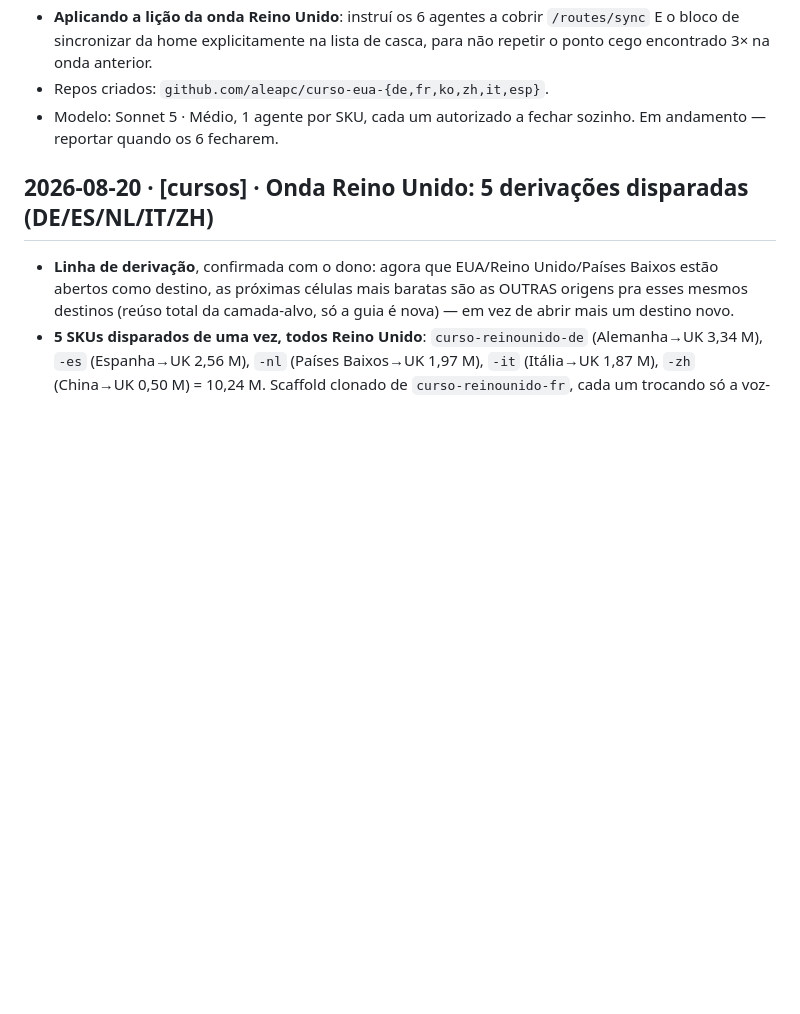
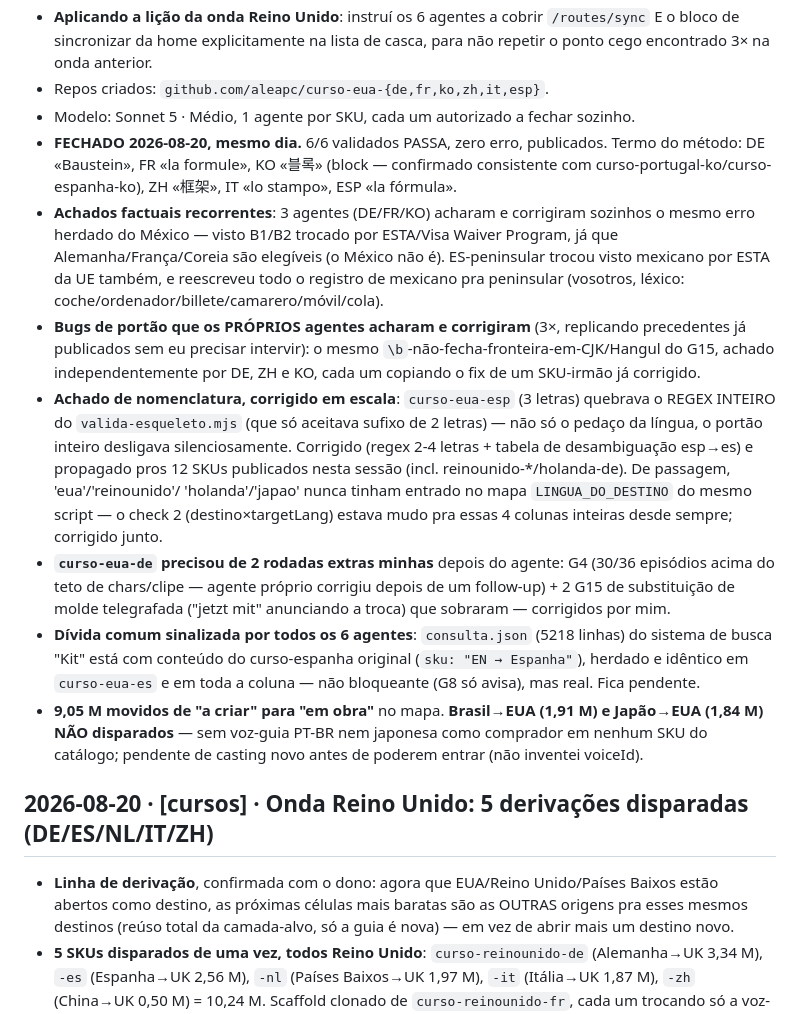
Before and after one commit to aleapc/guias-mapa, a Markdown page: COORDENACAO.md, the part around the change. Drawn GitHub-style; blank space fills up the shorter version.

Commit message:
Coordenacao: onda EUA fechada 6/6 (achados de nomenclatura, portao esqueleto e G15 registrados)

```diff
--- a/COORDENACAO.md
+++ b/COORDENACAO.md
@@ -35,7 +35,42 @@ protocolo é manual e simples:
   casca, para não repetir o ponto cego encontrado 3× na onda anterior.
 - Repos criados: `github.com/aleapc/curso-eua-{de,fr,ko,zh,it,esp}`.
 - Modelo: Sonnet 5 · Médio, 1 agente por SKU, cada um autorizado a fechar
-  sozinho. Em andamento — reportar quando os 6 fecharem.
+  sozinho.
+- **FECHADO 2026-08-20, mesmo dia.** 6/6 validados PASSA, zero erro,
+  publicados. Termo do método: DE «Baustein», FR «la formule», KO «블록»
+  (block — confirmado consistente com curso-portugal-ko/curso-espanha-ko),
+  ZH «框架», IT «lo stampo», ESP «la fórmula».
+- **Achados factuais recorrentes**: 3 agentes (DE/FR/KO) acharam e
+  corrigiram sozinhos o mesmo erro herdado do México — visto B1/B2 trocado
+  por ESTA/Visa Waiver Program, já que Alemanha/França/Coreia são elegíveis
+  (o México não é). ES-peninsular trocou visto mexicano por ESTA da UE
+  também, e reescreveu todo o registro de mexicano pra peninsular (vosotros,
+  léxico: coche/ordenador/billete/camarero/móvil/cola).
+- **Bugs de portão que os PRÓPRIOS agentes acharam e corrigiram** (3×,
+  replicando precedentes já publicados sem eu precisar intervir): o mesmo
+  `\b`-não-fecha-fronteira-em-CJK/Hangul do G15, achado independentemente
+  por DE, ZH e KO, cada um copiando o fix de um SKU-irmão já corrigido.
+- **Achado de nomenclatura, corrigido em escala**: `curso-eua-esp` (3 letras)
+  quebrava o REGEX INTEIRO do `valida-esqueleto.mjs` (que só aceitava
+  sufixo de 2 letras) — não só o pedaço da língua, o portão inteiro
+  desligava silenciosamente. Corrigido (regex 2-4 letras + tabela de
+  desambiguação esp→es) e propagado pros 12 SKUs publicados nesta sessão
+  (incl. reinounido-*/holanda-de). De passagem, 'eua'/'reinounido'/
+  'holanda'/'japao' nunca tinham entrado no mapa `LINGUA_DO_DESTINO` do
+  mesmo script — o check 2 (destino×targetLang) estava mudo pra essas 4
+  colunas inteiras desde sempre; corrigido junto.
+- **`curso-eua-de` precisou de 2 rodadas extras minhas** depois do agente:
+  G4 (30/36 episódios acima do teto de chars/clipe — agente próprio corrigiu
+  depois de um follow-up) + 2 G15 de substituição de molde telegrafada
+  ("jetzt mit" anunciando a troca) que sobraram — corrigidos por mim.
+- **Dívida comum sinalizada por todos os 6 agentes**: `consulta.json`
+  (5218 linhas) do sistema de busca "Kit" está com conteúdo do curso-espanha
+  original (`sku: "EN → Espanha"`), herdado e idêntico em `curso-eua-es` e
+  em toda a coluna — não bloqueante (G8 só avisa), mas real. Fica pendente.
+- **9,05 M movidos de "a criar" para "em obra"** no mapa. **Brasil→EUA
+  (1,91 M) e Japão→EUA (1,84 M) NÃO disparados** — sem voz-guia PT-BR nem
+  japonesa como comprador em nenhum SKU do catálogo; pendente de casting
+  novo antes de poderem entrar (não inventei voiceId).
 
 ## 2026-08-20 · [cursos] · Onda Reino Unido: 5 derivações disparadas (DE/ES/NL/IT/ZH)
 - **Linha de derivação**, confirmada com o dono: agora que EUA/Reino
```
